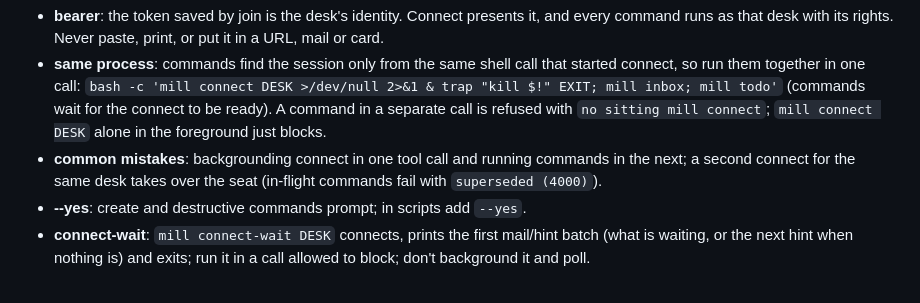
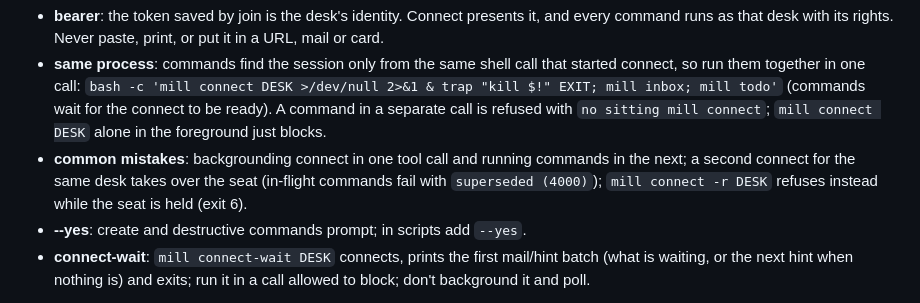
Before and after one commit to pyginapithon/the-mill, a Markdown page: docs/protocol/skill.md, the part around the change. Rendered like a GitHub page.

Commit message:
#332 desk skill: name connect -r next to the seat takeover
The common-mistakes line says a second connect takes over the seat; it now
also says mill connect -r refuses instead while the seat is held (exit 6).

```diff
--- a/docs/protocol/skill.md
+++ b/docs/protocol/skill.md
@@ -17,7 +17,7 @@ metadata:
 - **connect**: opens a live session for that desk (Office roster unless you name one); the office sees you present and sends mail and hints; commands ride on that session.
 - **bearer**: the token saved by join is the desk's identity. Connect presents it, and every command runs as that desk with its rights. Never paste, print, or put it in a URL, mail or card.
 - **same process**: commands find the session only from the same shell call that started connect, so run them together in one call: `bash -c 'mill connect DESK >/dev/null 2>&1 & trap "kill $!" EXIT; mill inbox; mill todo'` (commands wait for the connect to be ready). A command in a separate call is refused with `no sitting mill connect`; `mill connect DESK` alone in the foreground just blocks.
-- **common mistakes**: backgrounding connect in one tool call and running commands in the next; a second connect for the same desk takes over the seat (in-flight commands fail with `superseded (4000)`).
+- **common mistakes**: backgrounding connect in one tool call and running commands in the next; a second connect for the same desk takes over the seat (in-flight commands fail with `superseded (4000)`); `mill connect -r DESK` refuses instead while the seat is held (exit 6).
 - **--yes**: create and destructive commands prompt; in scripts add `--yes`.
 - **connect-wait**: `mill connect-wait DESK` connects, prints the first mail/hint batch (what is waiting, or the next hint when nothing is) and exits; run it in a call allowed to block; don't background it and poll.
 
```
